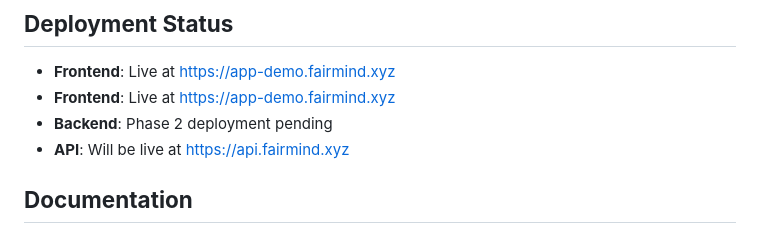
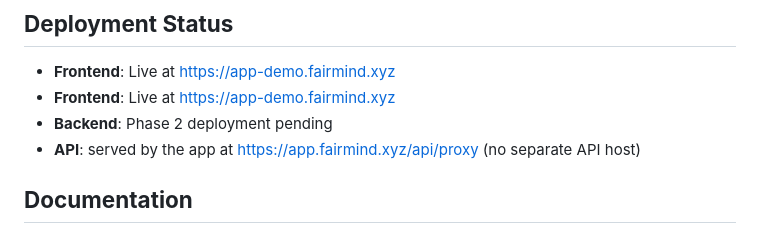
Before and after one commit to adhit-r/fairmind, a Markdown page: apps/backend/README.md, the part around the change. GitHub-like rendering.

Commit message:
docs: the API has no separate host; drop the api.fairmind.xyz record
Co-Authored-By: Claude Opus 5.5 <noreply@anthropic.com>

```diff
--- a/apps/backend/README.md
+++ b/apps/backend/README.md
@@ -117,7 +117,7 @@ asyncio.run(test_sample_simulation())
 -  **Frontend**: Live at https://app-demo.fairmind.xyz
 -  **Frontend**: Live at https://app-demo.fairmind.xyz
 -  **Backend**: Phase 2 deployment pending
--  **API**: Will be live at https://api.fairmind.xyz
+-  **API**: served by the app at https://app.fairmind.xyz/api/proxy (no separate API host)
 
 ##  **Documentation**
 
```
Also changed, not shown: deploy/dns/fairmind.xyz.md (+1 -2 lines).
